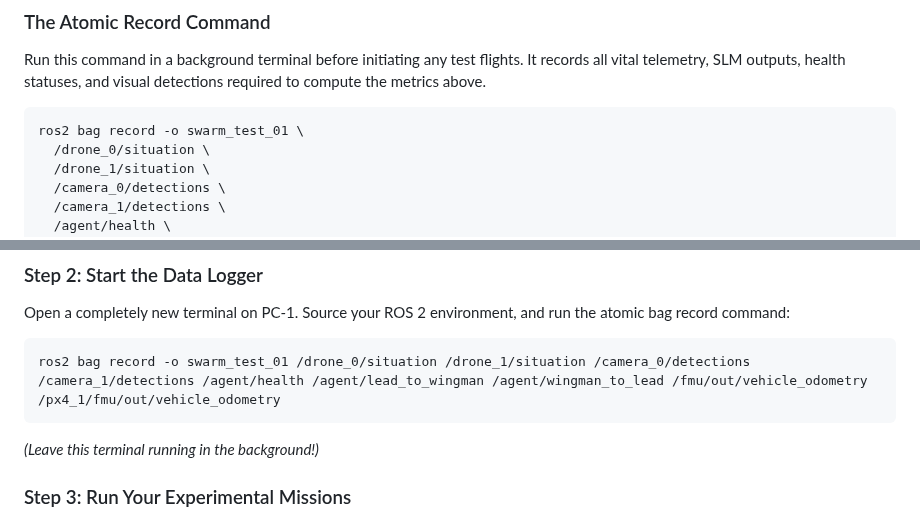
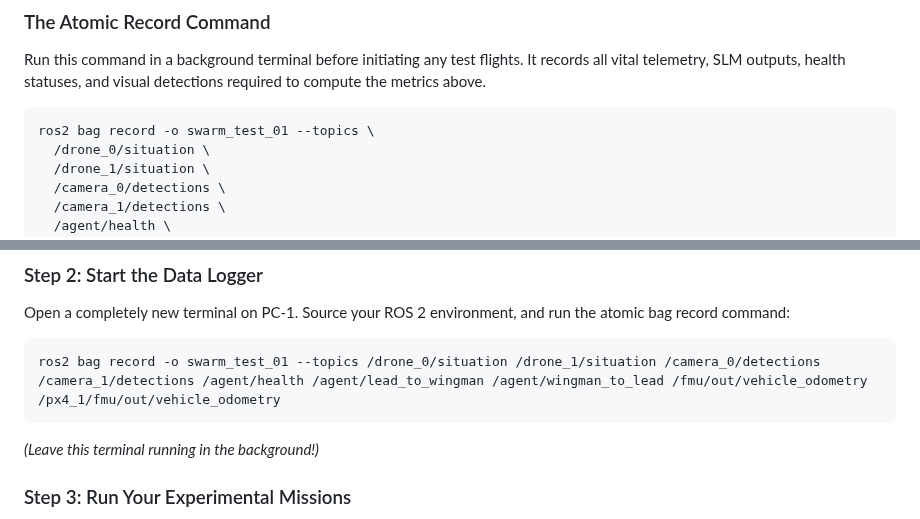
Before and after one commit to DevrG03/Major-Proj, a Markdown page: tutorial_part_11_research_metrics.md, 2 parts joined by grey strips. GitHub-like rendering.

Commit message:
final eval v2

````diff
--- a/tutorial_part_11_research_metrics.md
+++ b/tutorial_part_11_research_metrics.md
@@ -77,7 +77,7 @@ To write your paper, you cannot rely on terminal printouts. You must mathematica
 Run this command in a background terminal before initiating any test flights. It records all vital telemetry, SLM outputs, health statuses, and visual detections required to compute the metrics above.
 
 ```bash
-ros2 bag record -o swarm_test_01 \
+ros2 bag record -o swarm_test_01 --topics \
   /drone_0/situation \
   /drone_1/situation \
   /camera_0/detections \
@@ -112,7 +112,7 @@ Follow your normal deployment sequence from Part 10 to get the swarm fully onlin
 ### Step 2: Start the Data Logger
 Open a completely new terminal on PC-1. Source your ROS 2 environment, and run the atomic bag record command:
 ```bash
-ros2 bag record -o swarm_test_01 /drone_0/situation /drone_1/situation /camera_0/detections /camera_1/detections /agent/health /agent/lead_to_wingman /agent/wingman_to_lead /fmu/out/vehicle_odometry /px4_1/fmu/out/vehicle_odometry
+ros2 bag record -o swarm_test_01 --topics /drone_0/situation /drone_1/situation /camera_0/detections /camera_1/detections /agent/health /agent/lead_to_wingman /agent/wingman_to_lead /fmu/out/vehicle_odometry /px4_1/fmu/out/vehicle_odometry
 ```
 *(Leave this terminal running in the background!)*
 
````
